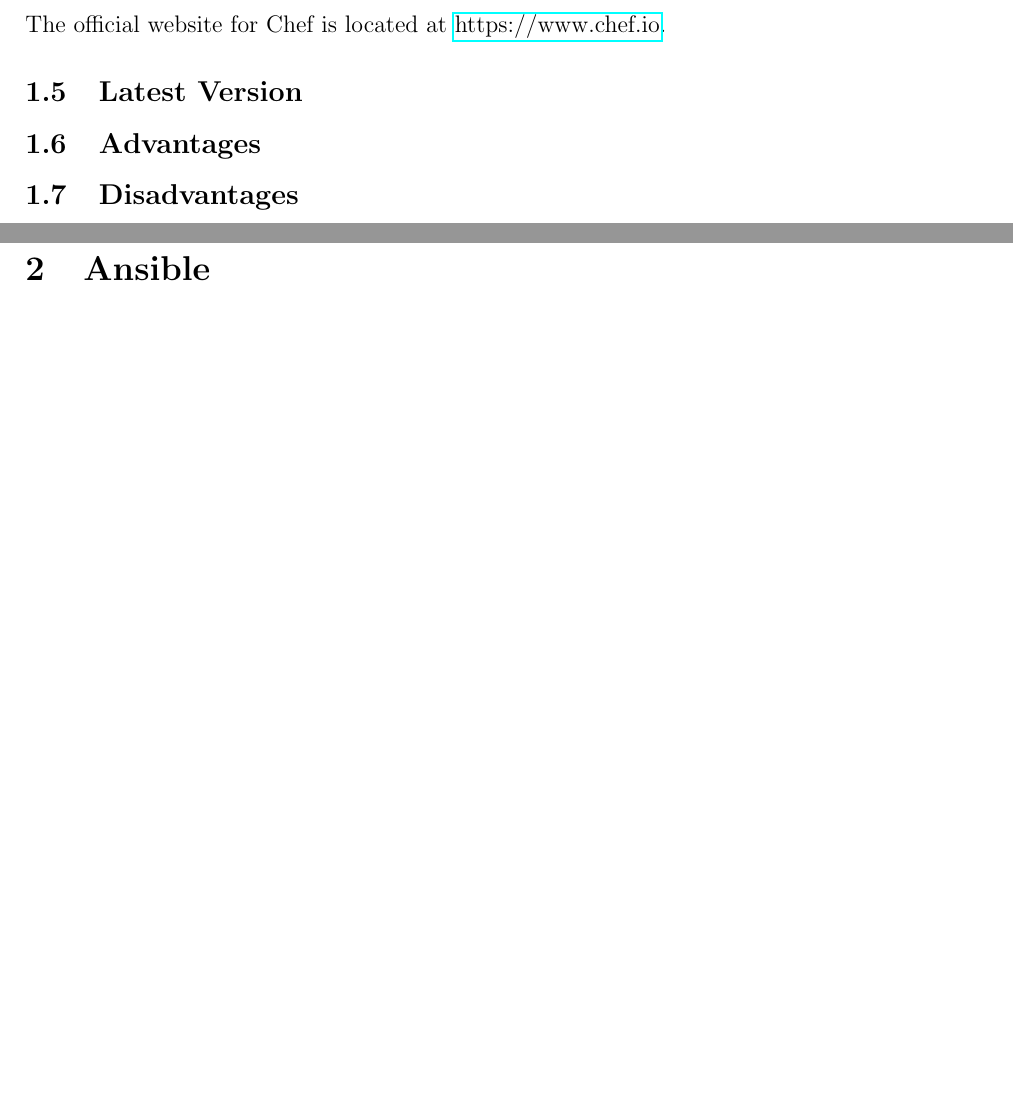
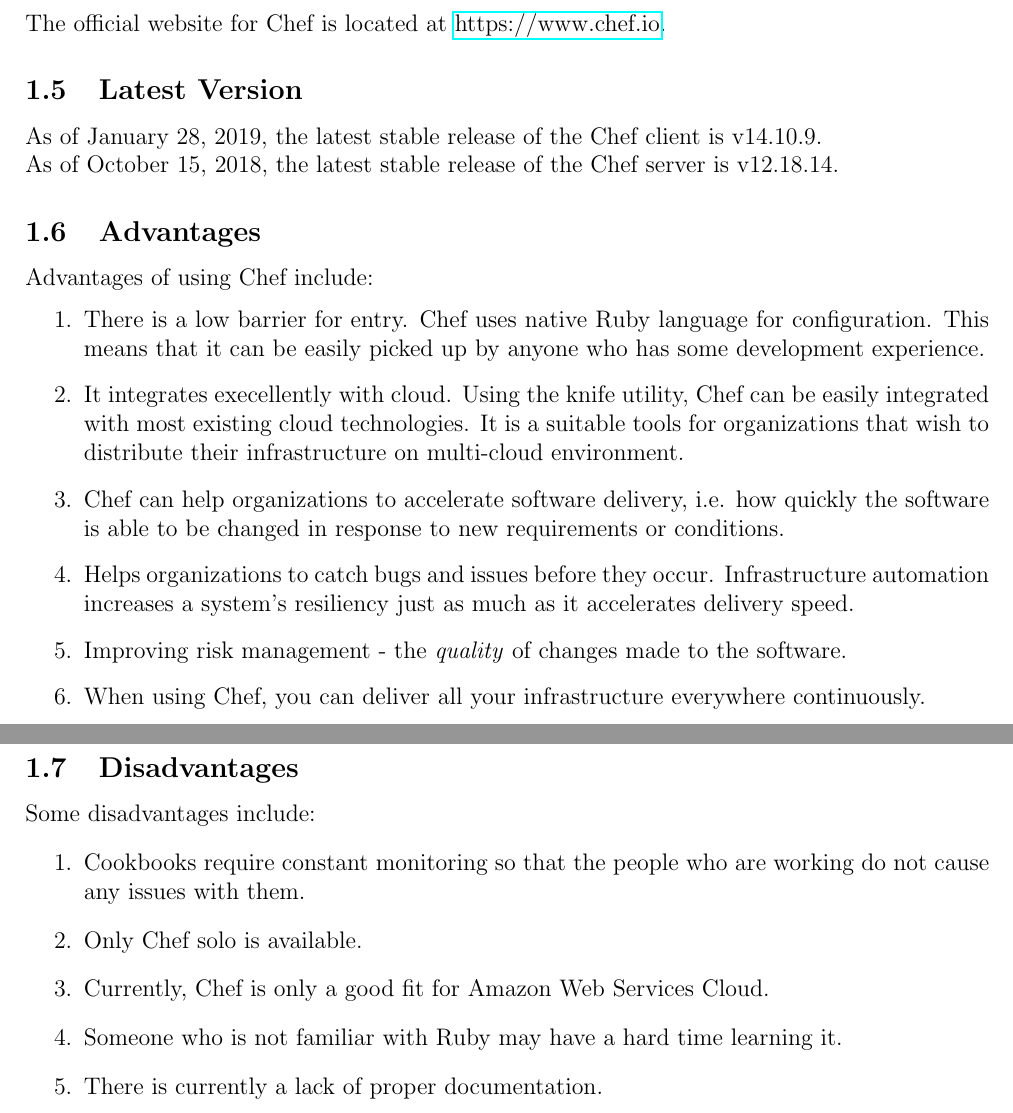
Before and after one commit to TevinAchong/info-3606-cloud, a LaTeX document (project/project.tex): two parts of pages 5 and 6 of 9 before the commit and two parts of pages 5 and 6 of 11 after it, joined at a grey line, cut so that both start at the same text, the shorter picture padded with empty space. Compiled offline with pdfLaTeX.

Commit message:
finished chef section

```diff
--- a/project/project.tex
+++ b/project/project.tex
@@ -108,8 +112,38 @@
 \subsection{Official Website}
 The official website for Chef is located at \href{https://www.chef.io}{https://www.chef.io}.
 \subsection{Latest Version}
+As of January 28, 2019, the latest stable release of the Chef client is v14.10.9.\\
+As of October 15, 2018, the latest stable release of the Chef server is v12.18.14.
 \subsection{Advantages}
+Advantages of using Chef include:
+\begin{enumerate}
+\item
+There is a low barrier for entry. Chef uses native Ruby language for configuration. This means that it can be easily picked up by anyone who has some development experience.
+\item
+It integrates execellently with cloud. Using the knife utility, Chef can be easily integrated with most existing cloud technologies. It is a suitable tools for organizations that wish to distribute their infrastructure on multi-cloud environment.
+\item
+Chef can help organizations to accelerate software delivery, i.e. how quickly the software is able to be changed in response to new requirements or conditions.
+\item
+Helps organizations to catch bugs and issues before they occur. Infrastructure automation increases a system's resiliency just as much as it accelerates delivery speed.
+\item
+Improving risk management - the \textit{quality} of changes made to the software.
+\item
+When using Chef, you can deliver all your infrastructure everywhere continuously.
+\end{enumerate}
 \subsection{Disadvantages}
+Some disadvantages include:
+\begin{enumerate}
+\item
+Cookbooks require constant monitoring so that the people who are working do not cause any issues with them.
+\item
+Only Chef solo is available.
+\item
+Currently, Chef is only a good fit for Amazon Web Services Cloud.
+\item
+Someone who is not familiar with Ruby may have a hard time learning it.
+\item
+There is currently a lack of proper documentation.
+\end{enumerate}
 
 \newpage
 \section{Ansible}
```
Also changed, not shown: project/project.pdf, project/project.tex (22 more changed lines), 5 other files.
